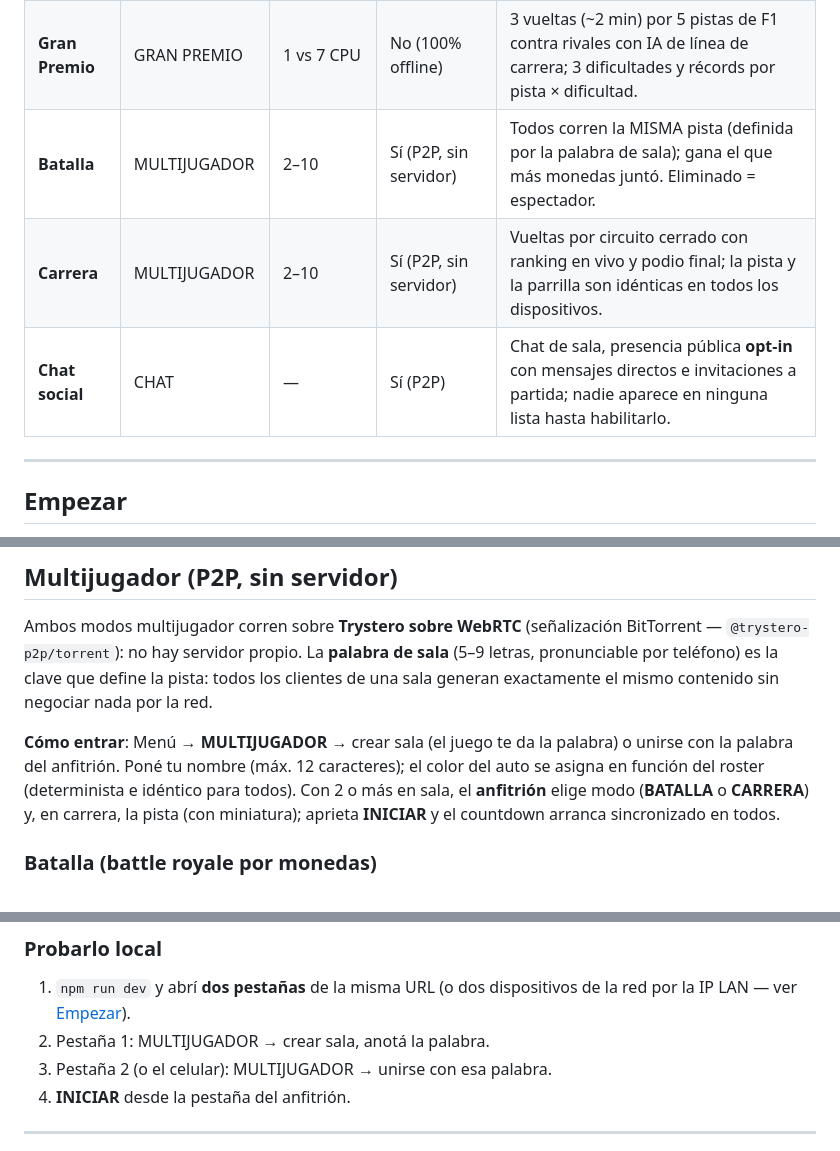
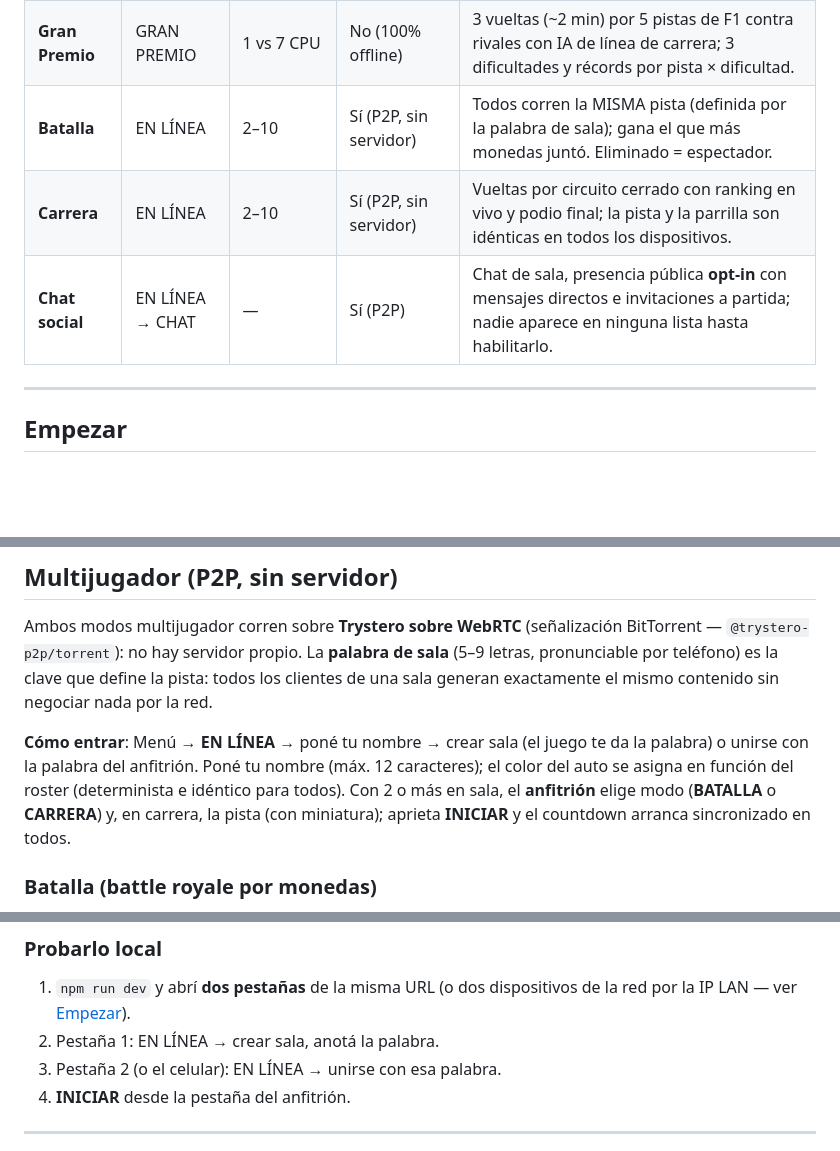
Before and after one commit to juliangt/formulita, a Markdown page: README.md, 3 parts joined by grey strips. Drawn GitHub-style; blank space fills up the shorter version.

Commit message:
Docs #22 (validación): README con la entrada EN LÍNEA (menú, lobby, chat y prueba local)

```diff
--- a/README.md
+++ b/README.md
@@ -12,9 +12,9 @@ Videojuego de carreras de Fórmula 1 en 2D, estilo retro 8-bit (pixel art 100% p
 | --- | --- | --- | --- | --- |
 | **Infinito** | JUGAR | 1 | No | Carrera infinita esquivable: turbo, DRS, monedas, pickups, rivales, restos y aceite; la dificultad sube con la distancia. |
 | **Gran Premio** | GRAN PREMIO | 1 vs 7 CPU | No (100% offline) | 3 vueltas (~2 min) por 5 pistas de F1 contra rivales con IA de línea de carrera; 3 dificultades y récords por pista × dificultad. |
-| **Batalla** | MULTIJUGADOR | 2–10 | Sí (P2P, sin servidor) | Todos corren la MISMA pista (definida por la palabra de sala); gana el que más monedas juntó. Eliminado = espectador. |
-| **Carrera** | MULTIJUGADOR | 2–10 | Sí (P2P, sin servidor) | Vueltas por circuito cerrado con ranking en vivo y podio final; la pista y la parrilla son idénticas en todos los dispositivos. |
-| **Chat social** | CHAT | — | Sí (P2P) | Chat de sala, presencia pública **opt-in** con mensajes directos e invitaciones a partida; nadie aparece en ninguna lista hasta habilitarlo. |
+| **Batalla** | EN LÍNEA | 2–10 | Sí (P2P, sin servidor) | Todos corren la MISMA pista (definida por la palabra de sala); gana el que más monedas juntó. Eliminado = espectador. |
+| **Carrera** | EN LÍNEA | 2–10 | Sí (P2P, sin servidor) | Vueltas por circuito cerrado con ranking en vivo y podio final; la pista y la parrilla son idénticas en todos los dispositivos. |
+| **Chat social** | EN LÍNEA → CHAT | — | Sí (P2P) | Chat de sala, presencia pública **opt-in** con mensajes directos e invitaciones a partida; nadie aparece en ninguna lista hasta habilitarlo. |
 
 ---
 
@@ -143,7 +143,7 @@ El auto tiene **100 HP de chasis**, visibles en la barra CHASIS del HUD (verde
 
 Ambos modos multijugador corren sobre **Trystero sobre WebRTC** (señalización BitTorrent — `@trystero-p2p/torrent`): no hay servidor propio. La **palabra de sala** (5–9 letras, pronunciable por teléfono) es la clave que define la pista: todos los clientes de una sala generan exactamente el mismo contenido sin negociar nada por la red.
 
-**Cómo entrar**: Menú → **MULTIJUGADOR** → crear sala (el juego te da la palabra) o unirse con la palabra del anfitrión. Poné tu nombre (máx. 12 caracteres); el color del auto se asigna en función del roster (determinista e idéntico para todos). Con 2 o más en sala, el **anfitrión** elige modo (**BATALLA** o **CARRERA**) y, en carrera, la pista (con miniatura); aprieta **INICIAR** y el countdown arranca sincronizado en todos.
+**Cómo entrar**: Menú → **EN LÍNEA** → poné tu nombre → crear sala (el juego te da la palabra) o unirse con la palabra del anfitrión. Poné tu nombre (máx. 12 caracteres); el color del auto se asigna en función del roster (determinista e idéntico para todos). Con 2 o más en sala, el **anfitrión** elige modo (**BATALLA** o **CARRERA**) y, en carrera, la pista (con miniatura); aprieta **INICIAR** y el countdown arranca sincronizado en todos.
 
 ### Batalla (battle royale por monedas)
 
@@ -178,8 +178,8 @@ Pista **determinista por seed de sala + reloj virtual** de generación (misma di
 ### Probarlo local
 
 1. `npm run dev` y abrí **dos pestañas** de la misma URL (o dos dispositivos de la red por la IP LAN — ver [Empezar](#empezar)).
-2. Pestaña 1: MULTIJUGADOR → crear sala, anotá la palabra.
-3. Pestaña 2 (o el celular): MULTIJUGADOR → unirse con esa palabra.
+2. Pestaña 1: EN LÍNEA → crear sala, anotá la palabra.
+3. Pestaña 2 (o el celular): EN LÍNEA → unirse con esa palabra.
 4. **INICIAR** desde la pestaña del anfitrión.
 
 ---
```
Also changed, not shown: other parts of README.md (+2 -2 lines).
